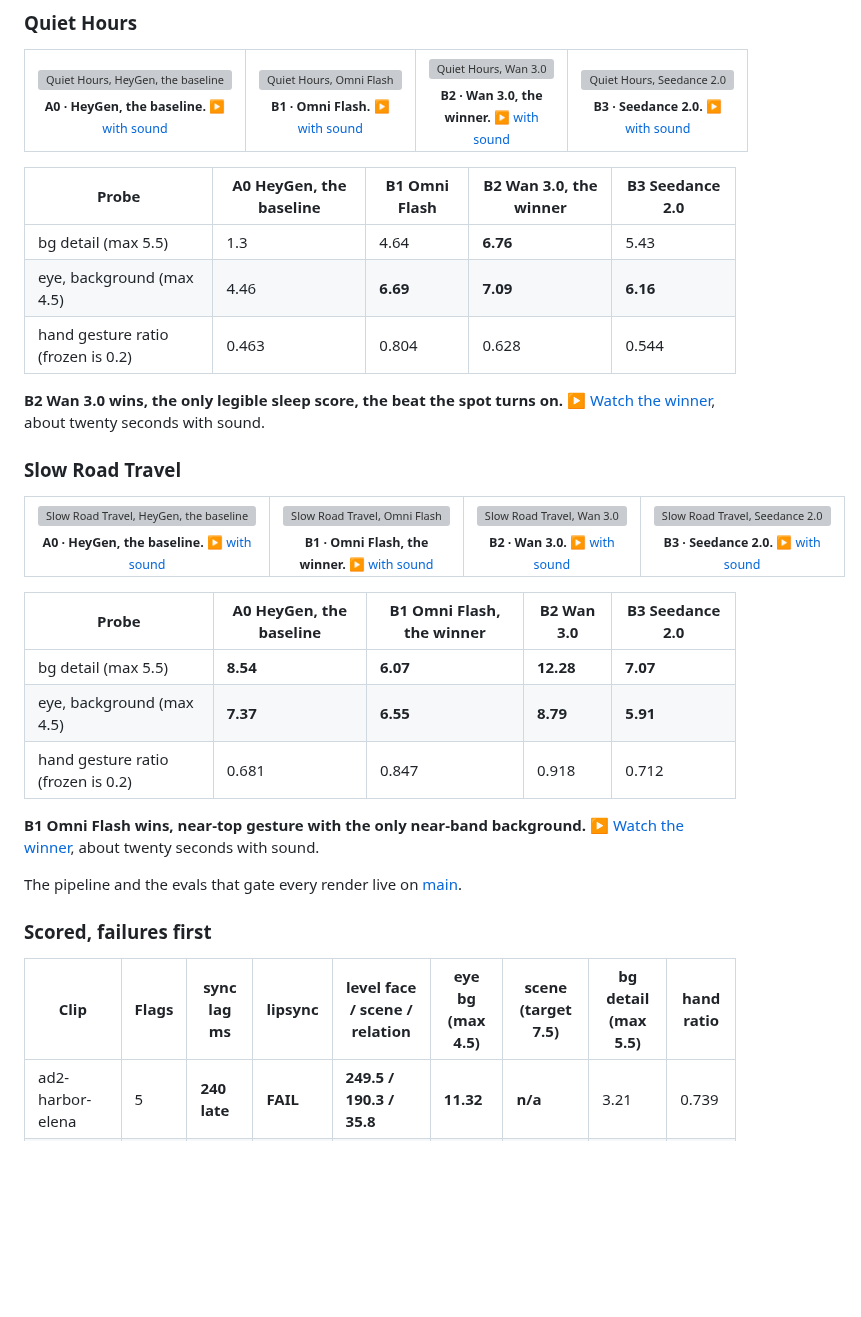
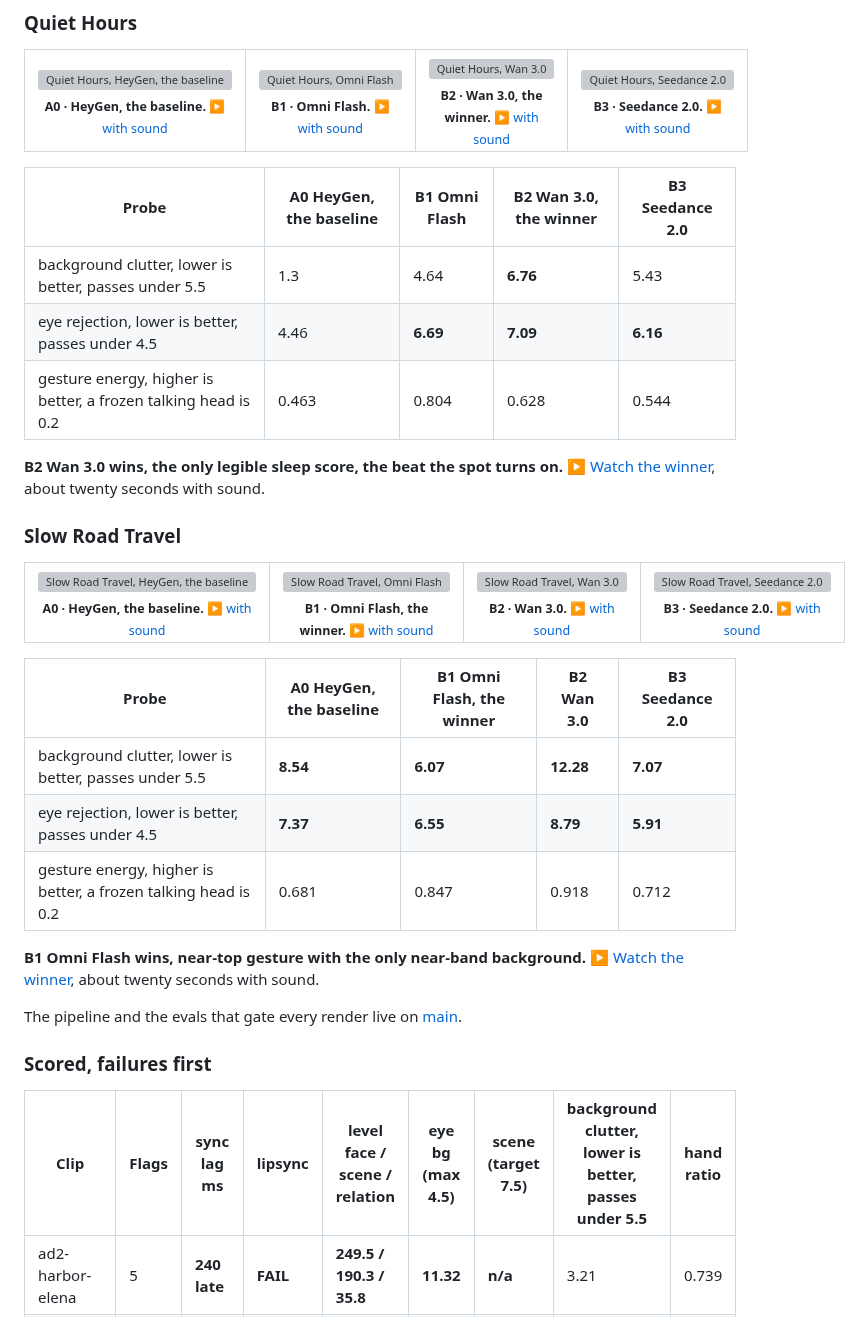
Before and after one commit to jameswniu/3d-filmmaking-ads-multimodal-evals, a Markdown page: README.md, the part around one of its changes. GitHub-like rendering; blank space fills up the shorter version; grey boxes are pictures that could not be loaded.

```diff
--- a/README.md
+++ b/README.md
@@ -155,9 +155,9 @@ Every spot in all four versions, inline, with the advertising subset of the prob
 
 | Probe | A0 HeyGen, the baseline | B1 Omni Flash | **B2 Wan 3.0, the winner** | B3 Seedance 2.0 |
 |---|---|---|---|---|
-| bg detail (max 5.5) | 1.3 | 4.64 | **6.76** | 5.43 |
-| eye, background (max 4.5) | 4.46 | **6.69** | **7.09** | **6.16** |
-| hand gesture ratio (frozen is 0.2) | 0.463 | 0.804 | 0.628 | 0.544 |
+| background clutter, lower is better, passes under 5.5 | 1.3 | 4.64 | **6.76** | 5.43 |
+| eye rejection, lower is better, passes under 4.5 | 4.46 | **6.69** | **7.09** | **6.16** |
+| gesture energy, higher is better, a frozen talking head is 0.2 | 0.463 | 0.804 | 0.628 | 0.544 |
 
 **B2 Wan 3.0 wins, the only legible sleep score, the beat the spot turns on.** [&#9654; Watch the winner](https://github.com/jameswniu/3d-filmmaking-ads-multimodal-evals/raw/archive-media/shoot-20260824-wan3-quiet.mp4), about twenty seconds with sound.
 
@@ -174,9 +174,9 @@ Every spot in all four versions, inline, with the advertising subset of the prob
 
 | Probe | A0 HeyGen, the baseline | **B1 Omni Flash, the winner** | B2 Wan 3.0 | B3 Seedance 2.0 |
 |---|---|---|---|---|
-| bg detail (max 5.5) | **8.54** | **6.07** | **12.28** | **7.07** |
-| eye, background (max 4.5) | **7.37** | **6.55** | **8.79** | **5.91** |
-| hand gesture ratio (frozen is 0.2) | 0.681 | 0.847 | 0.918 | 0.712 |
+| background clutter, lower is better, passes under 5.5 | **8.54** | **6.07** | **12.28** | **7.07** |
+| eye rejection, lower is better, passes under 4.5 | **7.37** | **6.55** | **8.79** | **5.91** |
+| gesture energy, higher is better, a frozen talking head is 0.2 | 0.681 | 0.847 | 0.918 | 0.712 |
 
 **B1 Omni Flash wins, near-top gesture with the only near-band background.** [&#9654; Watch the winner](https://github.com/jameswniu/3d-filmmaking-ads-multimodal-evals/raw/archive-media/shoot-20260824-omni-slowroad.mp4), about twenty seconds with sound.
 
@@ -184,7 +184,7 @@ The pipeline and the evals that gate every render live on [main](https://github.
 
 ### Scored, failures first
 
-| Clip | Flags | sync lag ms | lipsync | level face / scene / relation | eye bg (max 4.5) | scene (target 7.5) | bg detail (max 5.5) | hand ratio |
+| Clip | Flags | sync lag ms | lipsync | level face / scene / relation | eye bg (max 4.5) | scene (target 7.5) | background clutter, lower is better, passes under 5.5 | hand ratio |
 |---|---|---|---|---|---|---|---|---|
 | ad2-harbor-elena | 5 | **240 late** | **FAIL** | **249.5 / 190.3 / 35.8** | **11.32** | **n/a** | 3.21 | 0.739 |
 | take-loop | 4 | **240 late** | **FAIL** | **7.1 / 4.9 / 22.1** | **4.79** | 5.30 | 4.27 | 0.248 |
```
Also changed, not shown: other parts of README.md (+10 -10 lines).
